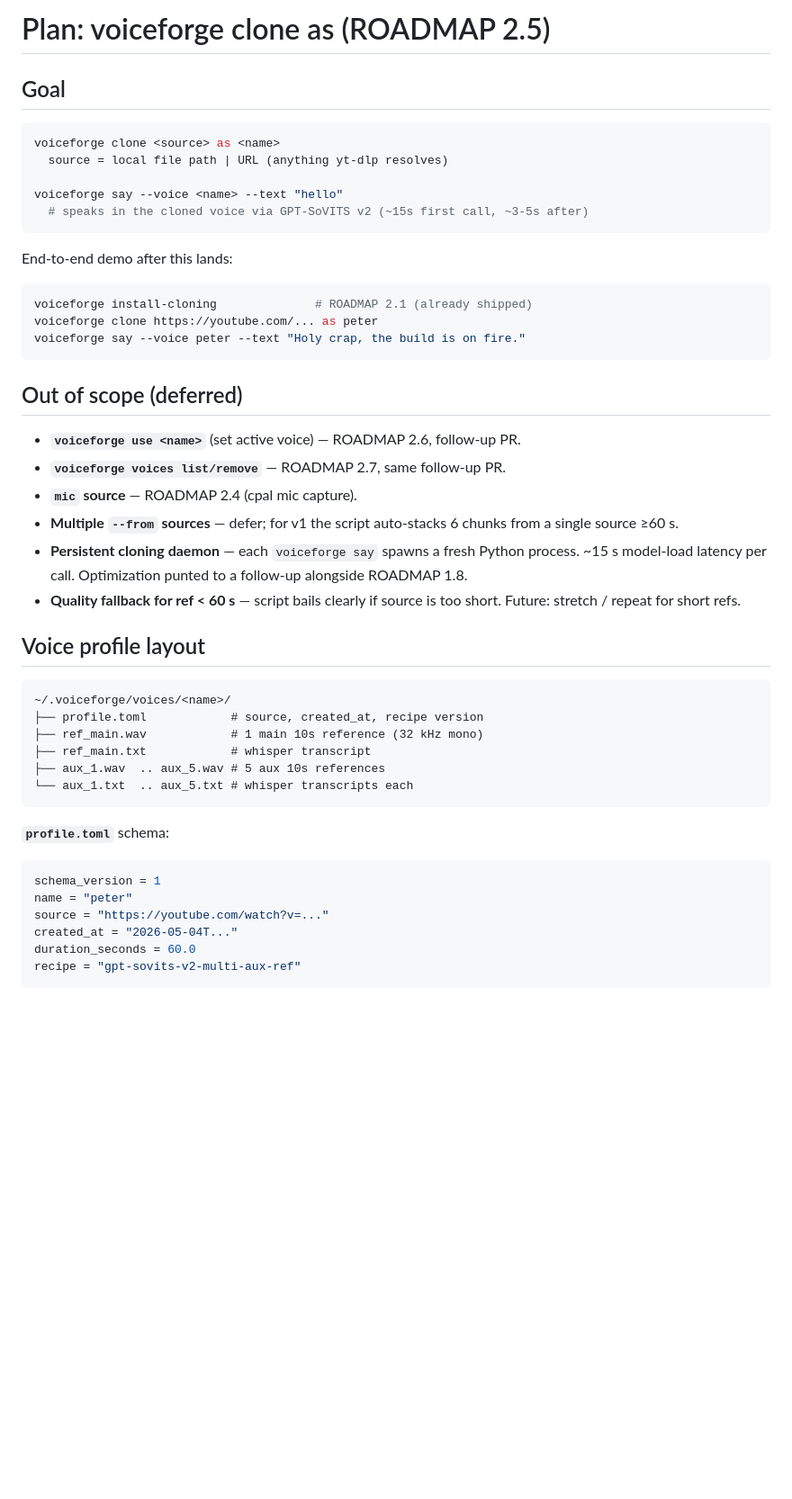
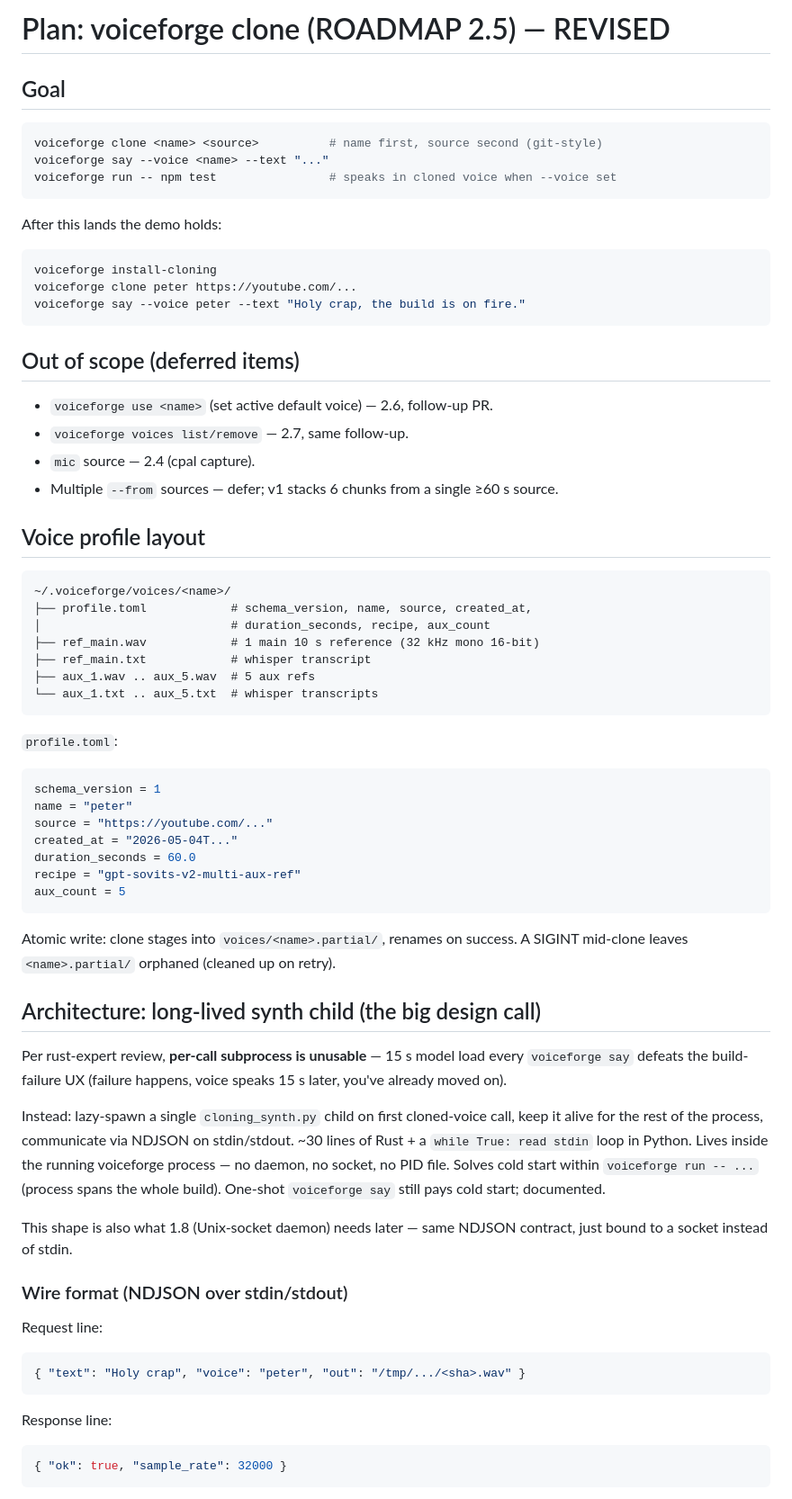
Before and after one commit to humancto/voice-forge, a Markdown page: .planning/voiceforge-clone.plan.md, the part around one of its changes. Shown at 90% size. Drawn GitHub-style; blank space fills up the shorter version.

````diff
--- a/.planning/voiceforge-clone.plan.md
+++ b/.planning/voiceforge-clone.plan.md
@@ -1,50 +1,82 @@
-# Plan: voiceforge clone <source> as <name> (ROADMAP 2.5)
+# Plan: voiceforge clone <name> <source> (ROADMAP 2.5) — REVISED
 
 ## Goal
 
 ```bash
-voiceforge clone <source> as <name>
-  source = local file path | URL (anything yt-dlp resolves)
-
-voiceforge say --voice <name> --text "hello"
-  # speaks in the cloned voice via GPT-SoVITS v2 (~15s first call, ~3-5s after)
+voiceforge clone <name> <source>          # name first, source second (git-style)
+voiceforge say --voice <name> --text "..."
+voiceforge run -- npm test                # speaks in cloned voice when --voice set
 ```
 
-End-to-end demo after this lands:
+After this lands the demo holds:
 
 ```bash
-voiceforge install-cloning              # ROADMAP 2.1 (already shipped)
-voiceforge clone https://youtube.com/... as peter
+voiceforge install-cloning
+voiceforge clone peter https://youtube.com/...
 voiceforge say --voice peter --text "Holy crap, the build is on fire."
 ```
 
-## Out of scope (deferred)
+## Out of scope (deferred items)
 
-- **`voiceforge use <name>`** (set active voice) — ROADMAP 2.6, follow-up PR.
-- **`voiceforge voices list/remove`** — ROADMAP 2.7, same follow-up PR.
-- **`mic` source** — ROADMAP 2.4 (cpal mic capture).
-- **Multiple `--from` sources** — defer; for v1 the script auto-stacks 6 chunks from a single source ≥60 s.
-- **Persistent cloning daemon** — each `voiceforge say` spawns a fresh Python process. ~15 s model-load latency per call. Optimization punted to a follow-up alongside ROADMAP 1.8.
-- **Quality fallback for ref < 60 s** — script bails clearly if source is too short. Future: stretch / repeat for short refs.
+- `voiceforge use <name>` (set active default voice) — 2.6, follow-up PR.
+- `voiceforge voices list/remove` — 2.7, same follow-up.
+- `mic` source — 2.4 (cpal capture).
+- Multiple `--from` sources — defer; v1 stacks 6 chunks from a single ≥60 s source.
 
 ## Voice profile layout
 
 ```text
 ~/.voiceforge/voices/<name>/
-├── profile.toml            # source, created_at, recipe version
-├── ref_main.wav            # 1 main 10s reference (32 kHz mono)
+├── profile.toml            # schema_version, name, source, created_at,
+│                           # duration_seconds, recipe, aux_count
+├── ref_main.wav            # 1 main 10 s reference (32 kHz mono 16-bit)
 ├── ref_main.txt            # whisper transcript
-├── aux_1.wav  .. aux_5.wav # 5 aux 10s references
-└── aux_1.txt  .. aux_5.txt # whisper transcripts each
+├── aux_1.wav .. aux_5.wav  # 5 aux refs
+└── aux_1.txt .. aux_5.txt  # whisper transcripts
 ```
 
-**`profile.toml`** schema:
+`profile.toml`:
 
 ```toml
 schema_version = 1
 name = "peter"
-source = "https://youtube.com/watch?v=..."
+source = "https://youtube.com/..."
 created_at = "2026-05-04T..."
 duration_seconds = 60.0
 recipe = "gpt-sovits-v2-multi-aux-ref"
+aux_count = 5
 ```
+
+Atomic write: clone stages into `voices/<name>.partial/`, renames on success.
+A SIGINT mid-clone leaves `<name>.partial/` orphaned (cleaned up on retry).
+
+## Architecture: long-lived synth child (the big design call)
+
+Per rust-expert review, **per-call subprocess is unusable** — 15 s model
+load every `voiceforge say` defeats the build-failure UX (failure happens,
+voice speaks 15 s later, you've already moved on).
+
+Instead: lazy-spawn a single `cloning_synth.py` child on first cloned-voice
+call, keep it alive for the rest of the process, communicate via NDJSON on
+stdin/stdout. ~30 lines of Rust + a `while True: read stdin` loop in Python.
+Lives inside the running voiceforge process — no daemon, no socket, no PID
+file. Solves cold start within `voiceforge run -- ...` (process spans the
+whole build). One-shot `voiceforge say` still pays cold start; documented.
+
+This shape is also what 1.8 (Unix-socket daemon) needs later — same NDJSON
+contract, just bound to a socket instead of stdin.
+
+### Wire format (NDJSON over stdin/stdout)
+
+Request line:
+
+```json
+{ "text": "Holy crap", "voice": "peter", "out": "/tmp/.../<sha>.wav" }
+```
+
+Response line:
+
+```json
+{ "ok": true, "sample_rate": 32000 }
+```
+
````
Also changed, not shown: other parts of .planning/voiceforge-clone.plan.md (+133 -87 lines).
